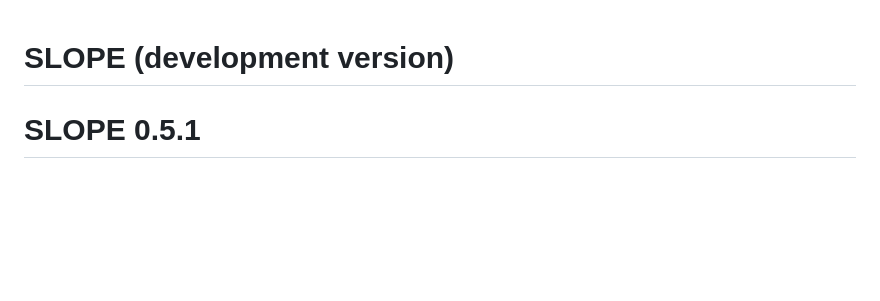
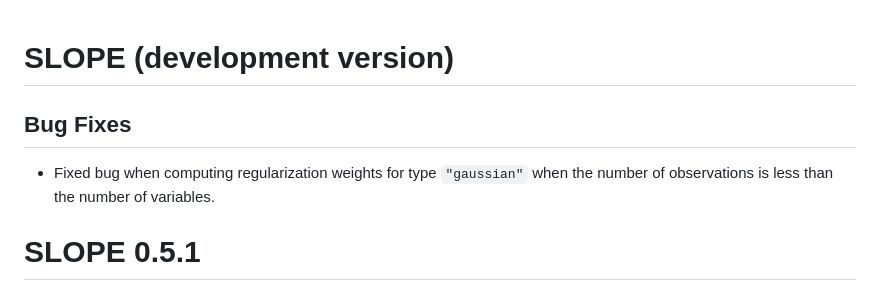
Before and after one commit to jolars/SLOPE, a Markdown page: NEWS.md, the part around the change. Rendered like a GitHub page; blank space fills up the shorter version.

Commit message:
docs: update NEWS regarding bug in gaussian path

```diff
--- a/NEWS.md
+++ b/NEWS.md
@@ -1,4 +1,9 @@
 # SLOPE (development version)
+
+## Bug Fixes
+
+- Fixed bug when computing regularization weights for type `"gaussian"` when the
+  number of observations is less than the number of variables.
 
 # SLOPE 0.5.1
 
```
